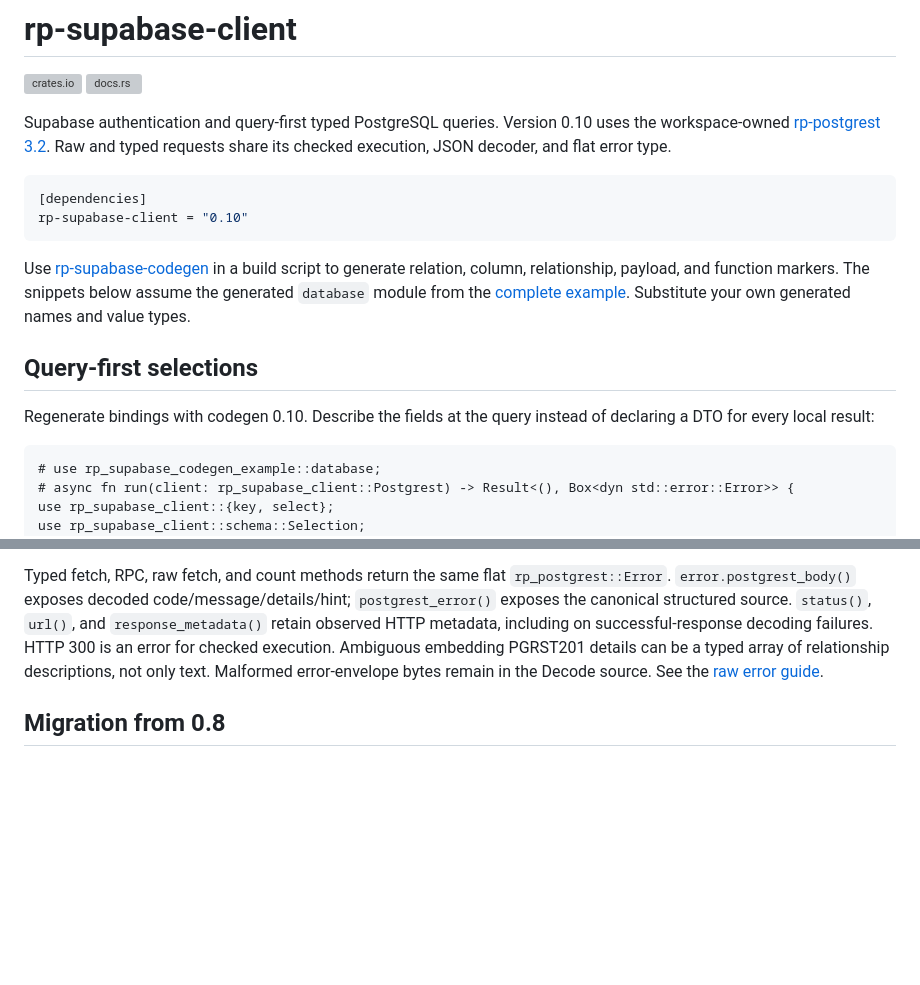
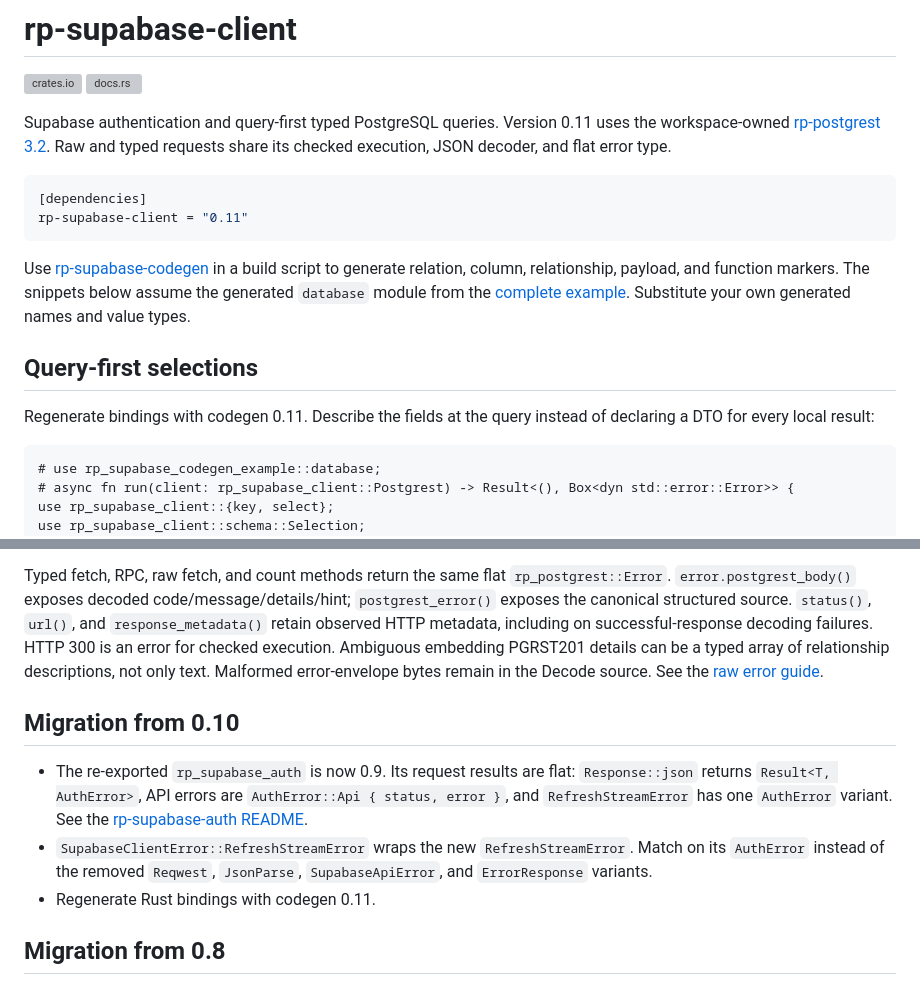
Before and after one commit to roberts-pumpurs/supabase-rs-utils, a Markdown page: crates/supabase-client/README.md, 2 parts joined by grey strips. Rendered like a GitHub page; blank space fills up the shorter version; grey boxes are pictures that could not be loaded.

Commit message:
docs(client)!: re-exported rp-supabase-auth moves to 0.9 with flat results
BREAKING CHANGE: rp_supabase_client::rp_supabase_auth is rp-supabase-auth 0.9, and SupabaseClientError::RefreshStreamError wraps the reduced RefreshStreamError.

````diff
--- a/crates/supabase-client/README.md
+++ b/crates/supabase-client/README.md
@@ -2,18 +2,18 @@
 
 [![crates.io](https://img.shields.io/crates/v/rp-supabase-client.svg)](https://crates.io/crates/rp-supabase-client) [![docs.rs](https://docs.rs/rp-supabase-client/badge.svg)](https://docs.rs/rp-supabase-client)
 
-Supabase authentication and query-first typed PostgreSQL queries. Version 0.10 uses the workspace-owned [rp-postgrest 3.2](../postgrest/README.md). Raw and typed requests share its checked execution, JSON decoder, and flat error type.
+Supabase authentication and query-first typed PostgreSQL queries. Version 0.11 uses the workspace-owned [rp-postgrest 3.2](../postgrest/README.md). Raw and typed requests share its checked execution, JSON decoder, and flat error type.
 
 ```toml
 [dependencies]
-rp-supabase-client = "0.10"
+rp-supabase-client = "0.11"
 ```
 
 Use [rp-supabase-codegen](../supabase-codegen/README.md) in a build script to generate relation, column, relationship, payload, and function markers. The snippets below assume the generated `database` module from the [complete example](../supabase-codegen-example/README.md). Substitute your own generated names and value types.
 
 ## Query-first selections
 
-Regenerate bindings with codegen 0.10. Describe the fields at the query instead of declaring a DTO for every local result:
+Regenerate bindings with codegen 0.11. Describe the fields at the query instead of declaring a DTO for every local result:
 
 ```rust,no_run
 # use rp_supabase_codegen_example::database;
@@ -363,6 +363,12 @@ To-one embeds decode as `Option<Child>` and to-many embeds as `Vec<Child>`. Thes
 
 Typed fetch, RPC, raw fetch, and count methods return the same flat `rp_postgrest::Error`. `error.postgrest_body()` exposes decoded code/message/details/hint; `postgrest_error()` exposes the canonical structured source. `status()`, `url()`, and `response_metadata()` retain observed HTTP metadata, including on successful-response decoding failures. HTTP 300 is an error for checked execution. Ambiguous embedding PGRST201 details can be a typed array of relationship descriptions, not only text. Malformed error-envelope bytes remain in the Decode source. See the [raw error guide](../postgrest/README.md#one-error-result).
 
+## Migration from 0.10
+
+- The re-exported `rp_supabase_auth` is now 0.9. Its request results are flat: `Response::json` returns `Result<T, AuthError>`, API errors are `AuthError::Api { status, error }`, and `RefreshStreamError` has one `AuthError` variant. See the [rp-supabase-auth README](../supabase-auth/README.md).
+- `SupabaseClientError::RefreshStreamError` wraps the new `RefreshStreamError`. Match on its `AuthError` instead of the removed `Reqwest`, `JsonParse`, `SupabaseApiError`, and `ErrorResponse` variants.
+- Regenerate Rust bindings with codegen 0.11.
+
 ## Migration from 0.8
 
 - Regenerate Rust bindings with the current codegen. Snapshot format 3 requires regeneration of older snapshots.
````
